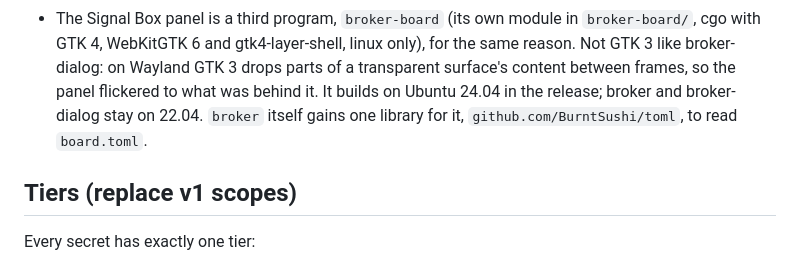
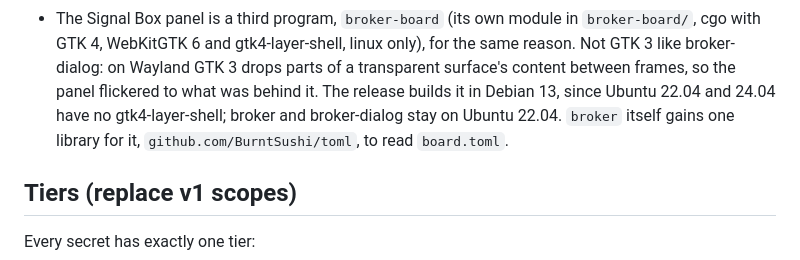
Before and after one commit to NathanielInman/credential-broker, a Markdown page: DESIGN.md, the part around the change. GitHub-like rendering.

Commit message:
docs: name the distros that have gtk4-layer-shell

```diff
--- a/DESIGN.md
+++ b/DESIGN.md
@@ -42,8 +42,9 @@ active grant.
   `broker-board/`, cgo with GTK 4, WebKitGTK 6 and gtk4-layer-shell, linux
   only), for the same reason. Not GTK 3 like broker-dialog: on Wayland GTK
   3 drops parts of a transparent surface's content between frames, so the
-  panel flickered to what was behind it. It builds on Ubuntu 24.04 in the
-  release; broker and broker-dialog stay on 22.04. `broker` itself gains one library for it,
+  panel flickered to what was behind it. The release builds it in Debian 13,
+  since Ubuntu 22.04 and 24.04 have no gtk4-layer-shell; broker and
+  broker-dialog stay on Ubuntu 22.04. `broker` itself gains one library for it,
   `github.com/BurntSushi/toml`, to read `board.toml`.
 
 ## Tiers (replace v1 scopes)
```
Also changed, not shown: 1 other file.
